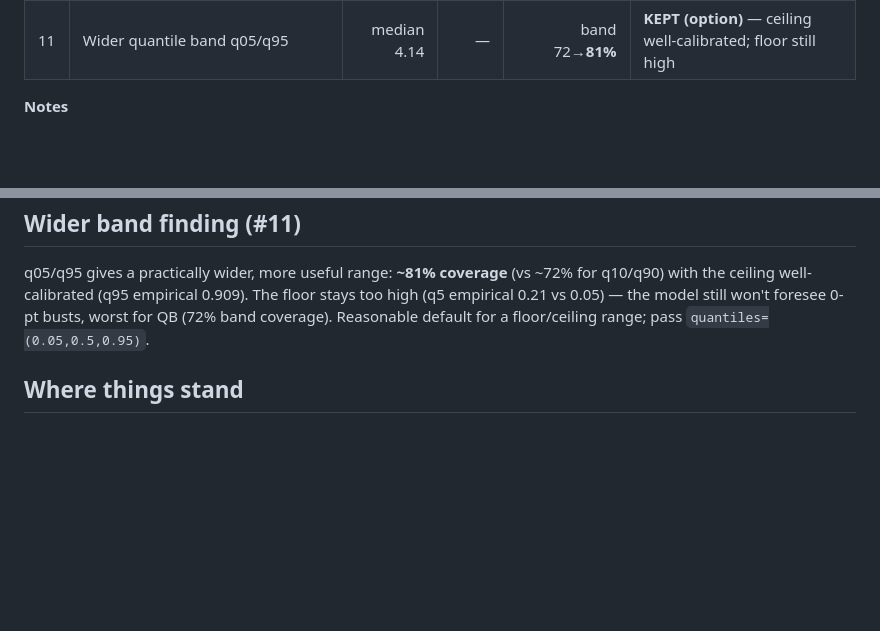
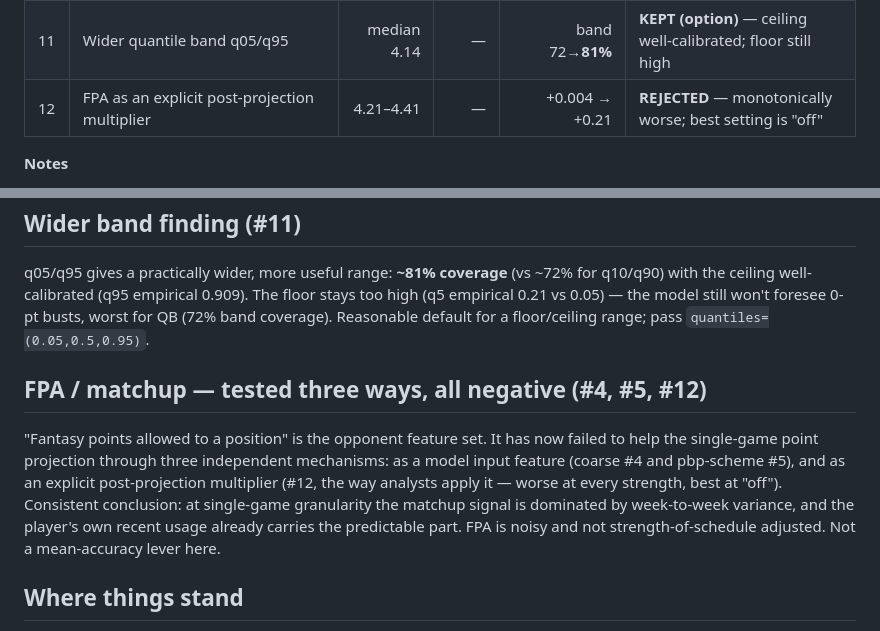
Before and after one commit to Gin-G/nfl-data-py, a Markdown page: EXPERIMENTS.md, 2 parts joined by grey strips. Rendered like a GitHub page; blank space fills up the shorter version.

Commit message:
Log FPA multiplier test (#12): rejected, monotonically worse
Third independent mechanism confirming FPA/matchup doesn't help the single-game
point projection (after coarse #4 and pbp-scheme #5 as features). Explicit
post-projection multiplier is worse at every strength; best setting is off.

Co-Authored-By: Claude Opus 4.8 <noreply@anthropic.com>

```diff
--- a/EXPERIMENTS.md
+++ b/EXPERIMENTS.md
@@ -28,6 +28,7 @@ correct. Dataset used: 2018–2025, 187,534 rows.
 | 9 | Projector wiring: floor/median/ceiling in `predict` output | — | — | — | **KEPT** — `--quantiles` flag |
 | 10 | Component-derived FP (score predicted stat components) | 4.83 | 0.555 | +0.63 | **REJECTED** — QB catastrophic (6.9→13.1); skill marginally better |
 | 11 | Wider quantile band q05/q95 | median 4.14 | — | band 72→**81%** | **KEPT (option)** — ceiling well-calibrated; floor still high |
+| 12 | FPA as an explicit post-projection multiplier | 4.21–4.41 | — | +0.004 → +0.21 | **REJECTED** — monotonically worse; best setting is "off" |
 
 **Notes**
 - #4/#5: matchup info doesn't help the single-game *mean* projection — the
@@ -74,6 +75,16 @@ stays too high (q5 empirical 0.21 vs 0.05) — the model still won't foresee 0-p
 busts, worst for QB (72% band coverage). Reasonable default for a floor/ceiling
 range; pass `quantiles=(0.05,0.5,0.95)`.
 
+## FPA / matchup — tested three ways, all negative (#4, #5, #12)
+"Fantasy points allowed to a position" is the opponent feature set. It has now
+failed to help the single-game point projection through three independent
+mechanisms: as a model input feature (coarse #4 and pbp-scheme #5), and as an
+explicit post-projection multiplier (#12, the way analysts apply it — worse at
+every strength, best at "off"). Consistent conclusion: at single-game
+granularity the matchup signal is dominated by week-to-week variance, and the
+player's own recent usage already carries the predictable part. FPA is noisy and
+not strength-of-schedule adjusted. Not a mean-accuracy lever here.
+
 ## Where things stand
 Point projection is at MAE ~4.17 (rolling features, #2) and looks near the
 practical ceiling for this data/architecture: opponent/scheme (#4/#5),
```
